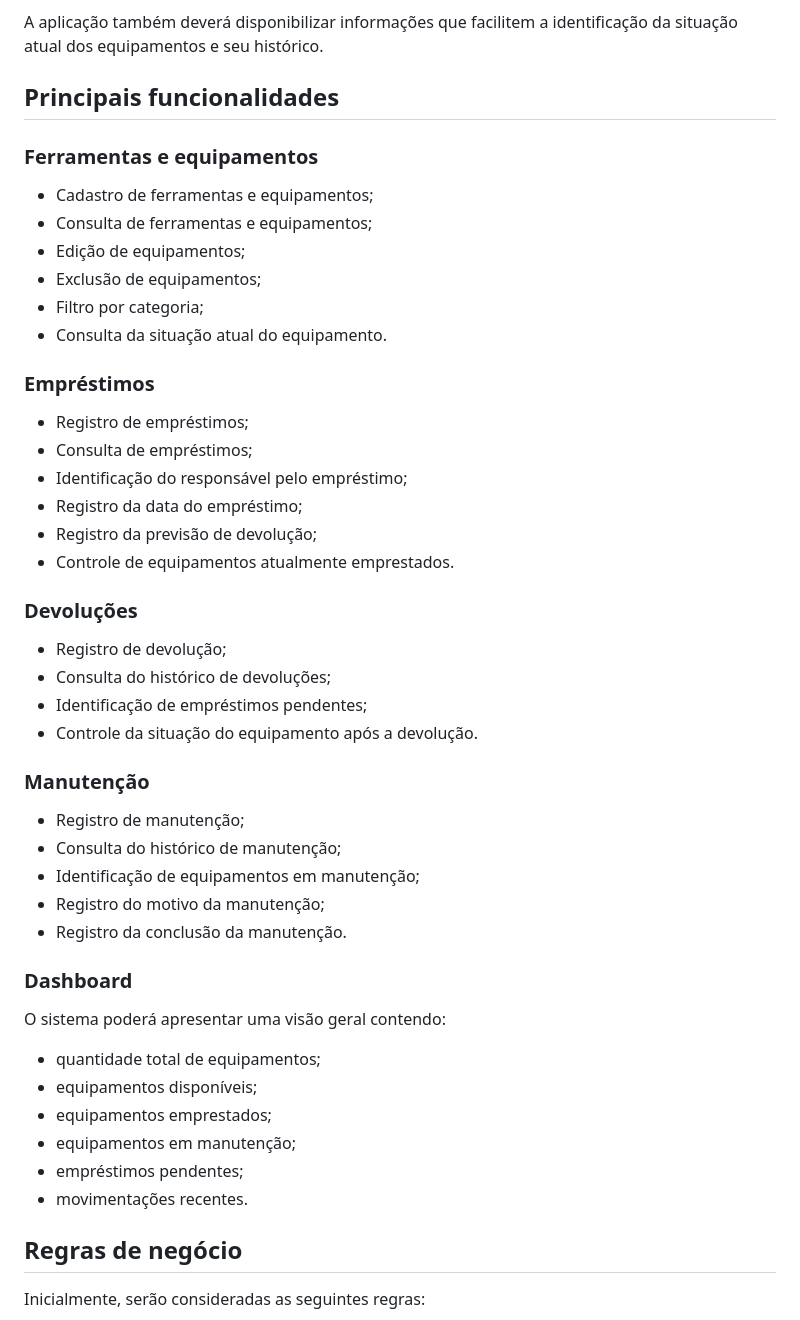
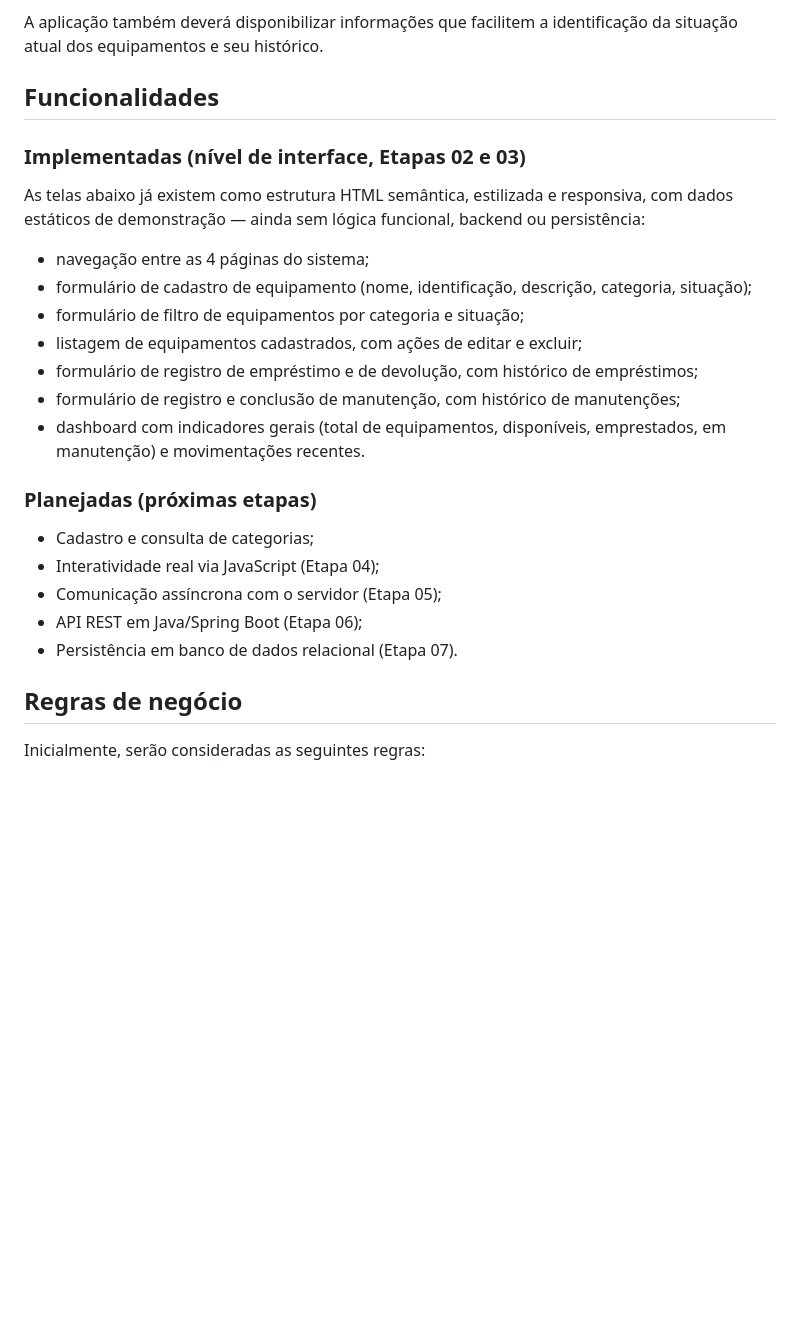
Before and after one commit to gustavosouzza/Ferrum, a Markdown page: README.md, the part around one of its changes. Drawn GitHub-style; blank space fills up the shorter version.

Commit message:
docs: atualiza README com status das etapas 01-03

```diff
--- a/README.md
+++ b/README.md
@@ -33,51 +50,27 @@ Permitir que usuários responsáveis pelo controle de ferramentas e equipamentos
 
 A aplicação também deverá disponibilizar informações que facilitem a identificação da situação atual dos equipamentos e seu histórico.
 
-## Principais funcionalidades
+## Funcionalidades
 
-### Ferramentas e equipamentos
+### Implementadas (nível de interface, Etapas 02 e 03)
 
-- Cadastro de ferramentas e equipamentos;
-- Consulta de ferramentas e equipamentos;
-- Edição de equipamentos;
-- Exclusão de equipamentos;
-- Filtro por categoria;
-- Consulta da situação atual do equipamento.
+As telas abaixo já existem como estrutura HTML semântica, estilizada e responsiva, com dados estáticos de demonstração — ainda sem lógica funcional, backend ou persistência:
 
-### Empréstimos
+- navegação entre as 4 páginas do sistema;
+- formulário de cadastro de equipamento (nome, identificação, descrição, categoria, situação);
+- formulário de filtro de equipamentos por categoria e situação;
+- listagem de equipamentos cadastrados, com ações de editar e excluir;
+- formulário de registro de empréstimo e de devolução, com histórico de empréstimos;
+- formulário de registro e conclusão de manutenção, com histórico de manutenções;
+- dashboard com indicadores gerais (total de equipamentos, disponíveis, emprestados, em manutenção) e movimentações recentes.
 
-- Registro de empréstimos;
-- Consulta de empréstimos;
-- Identificação do responsável pelo empréstimo;
-- Registro da data do empréstimo;
-- Registro da previsão de devolução;
-- Controle de equipamentos atualmente emprestados.
+### Planejadas (próximas etapas)
 
-### Devoluções
-
-- Registro de devolução;
-- Consulta do histórico de devoluções;
-- Identificação de empréstimos pendentes;
-- Controle da situação do equipamento após a devolução.
-
-### Manutenção
-
-- Registro de manutenção;
-- Consulta do histórico de manutenção;
-- Identificação de equipamentos em manutenção;
-- Registro do motivo da manutenção;
-- Registro da conclusão da manutenção.
-
-### Dashboard
-
-O sistema poderá apresentar uma visão geral contendo:
-
-- quantidade total de equipamentos;
-- equipamentos disponíveis;
-- equipamentos emprestados;
-- equipamentos em manutenção;
-- empréstimos pendentes;
-- movimentações recentes.
+- Cadastro e consulta de categorias;
+- Interatividade real via JavaScript (Etapa 04);
+- Comunicação assíncrona com o servidor (Etapa 05);
+- API REST em Java/Spring Boot (Etapa 06);
+- Persistência em banco de dados relacional (Etapa 07).
 
 ## Regras de negócio
 
```
Also changed, not shown: other parts of README.md (+92 -129 lines).
